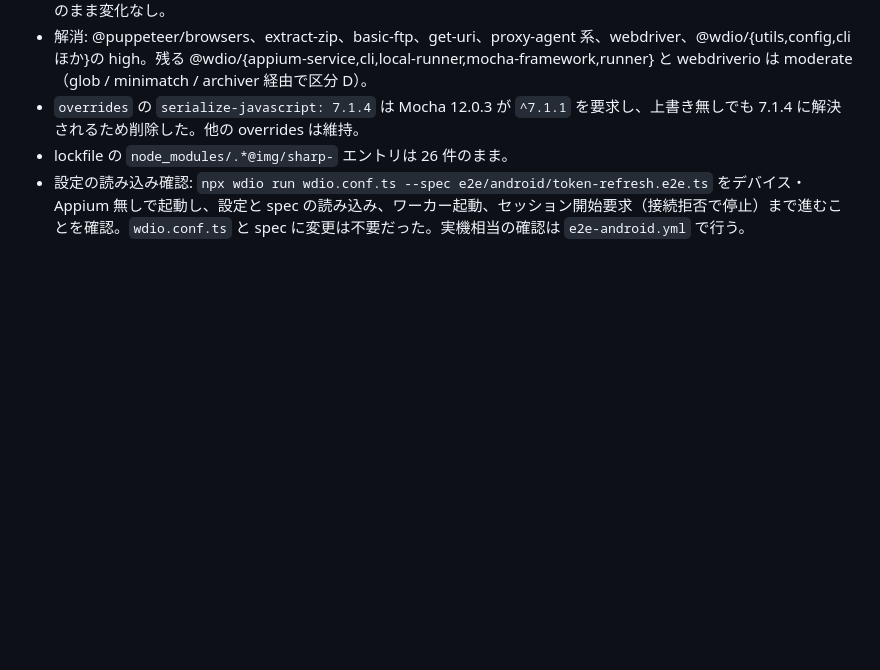
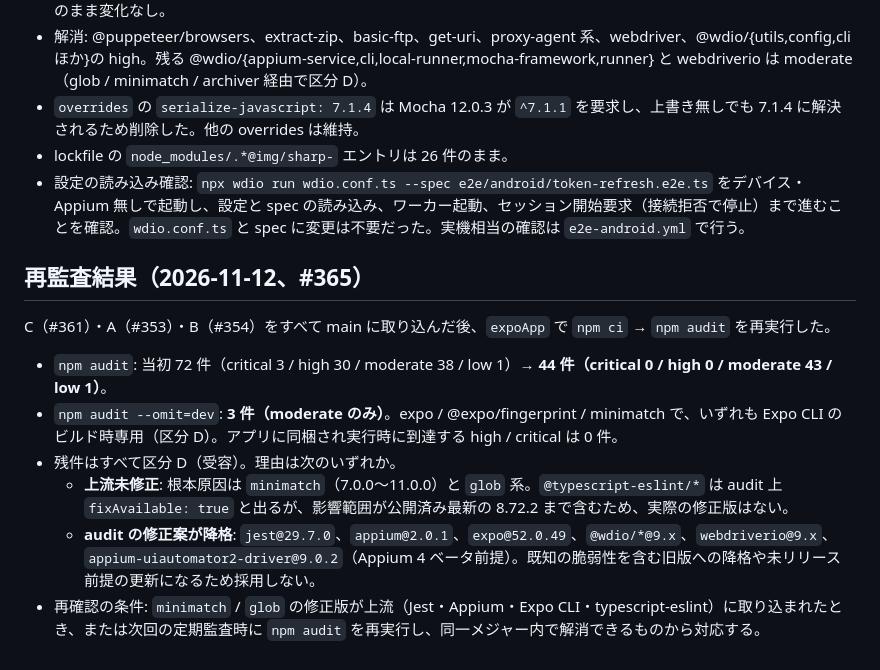
Before and after one commit to yamamotonaoki3/Recipi, a Markdown page: docs/security/npm-2026-11-triage.md, the part around the change. Drawn GitHub-style; blank space fills up the shorter version.

Commit message:
docs: npm監査の再監査結果を記録 (#365) (#366)
Co-authored-by: Claude Opus 5.5 <noreply@anthropic.com>

```diff
--- a/docs/security/npm-2026-11-triage.md
+++ b/docs/security/npm-2026-11-triage.md
@@ -71,3 +71,14 @@ WebdriverIO 9.31 系 → 10.2.0 系へ更新した（`@wdio/{appium-service,cli,
 - `overrides` の `serialize-javascript: 7.1.4` は Mocha 12.0.3 が `^7.1.1` を要求し、上書き無しでも 7.1.4 に解決されるため削除した。他の overrides は維持。
 - lockfile の `node_modules/.*@img/sharp-` エントリは 26 件のまま。
 - 設定の読み込み確認: `npx wdio run wdio.conf.ts --spec e2e/android/token-refresh.e2e.ts` をデバイス・Appium 無しで起動し、設定と spec の読み込み、ワーカー起動、セッション開始要求（接続拒否で停止）まで進むことを確認。`wdio.conf.ts` と spec に変更は不要だった。実機相当の確認は `e2e-android.yml` で行う。
+
+## 再監査結果（2026-11-12、#365）
+
+C（#361）・A（#353）・B（#354）をすべて main に取り込んだ後、`expoApp` で `npm ci` → `npm audit` を再実行した。
+
+- `npm audit`: 当初 72 件（critical 3 / high 30 / moderate 38 / low 1）→ **44 件（critical 0 / high 0 / moderate 43 / low 1）**。
+- `npm audit --omit=dev`: **3 件（moderate のみ）**。expo / @expo/fingerprint / minimatch で、いずれも Expo CLI のビルド時専用（区分 D）。アプリに同梱され実行時に到達する high / critical は 0 件。
+- 残件はすべて区分 D（受容）。理由は次のいずれか。
+  - **上流未修正**: 根本原因は `minimatch`（7.0.0〜11.0.0）と `glob` 系。`@typescript-eslint/*` は audit 上 `fixAvailable: true` と出るが、影響範囲が公開済み最新の 8.72.2 まで含むため、実際の修正版はない。
+  - **audit の修正案が降格**: `jest@29.7.0`、`appium@2.0.1`、`expo@52.0.49`、`@wdio/*@9.x`、`webdriverio@9.x`、`appium-uiautomator2-driver@9.0.2`（Appium 4 ベータ前提）。既知の脆弱性を含む旧版への降格や未リリース前提の更新になるため採用しない。
+- 再確認の条件: `minimatch` / `glob` の修正版が上流（Jest・Appium・Expo CLI・typescript-eslint）に取り込まれたとき、または次回の定期監査時に `npm audit` を再実行し、同一メジャー内で解消できるものから対応する。
```
